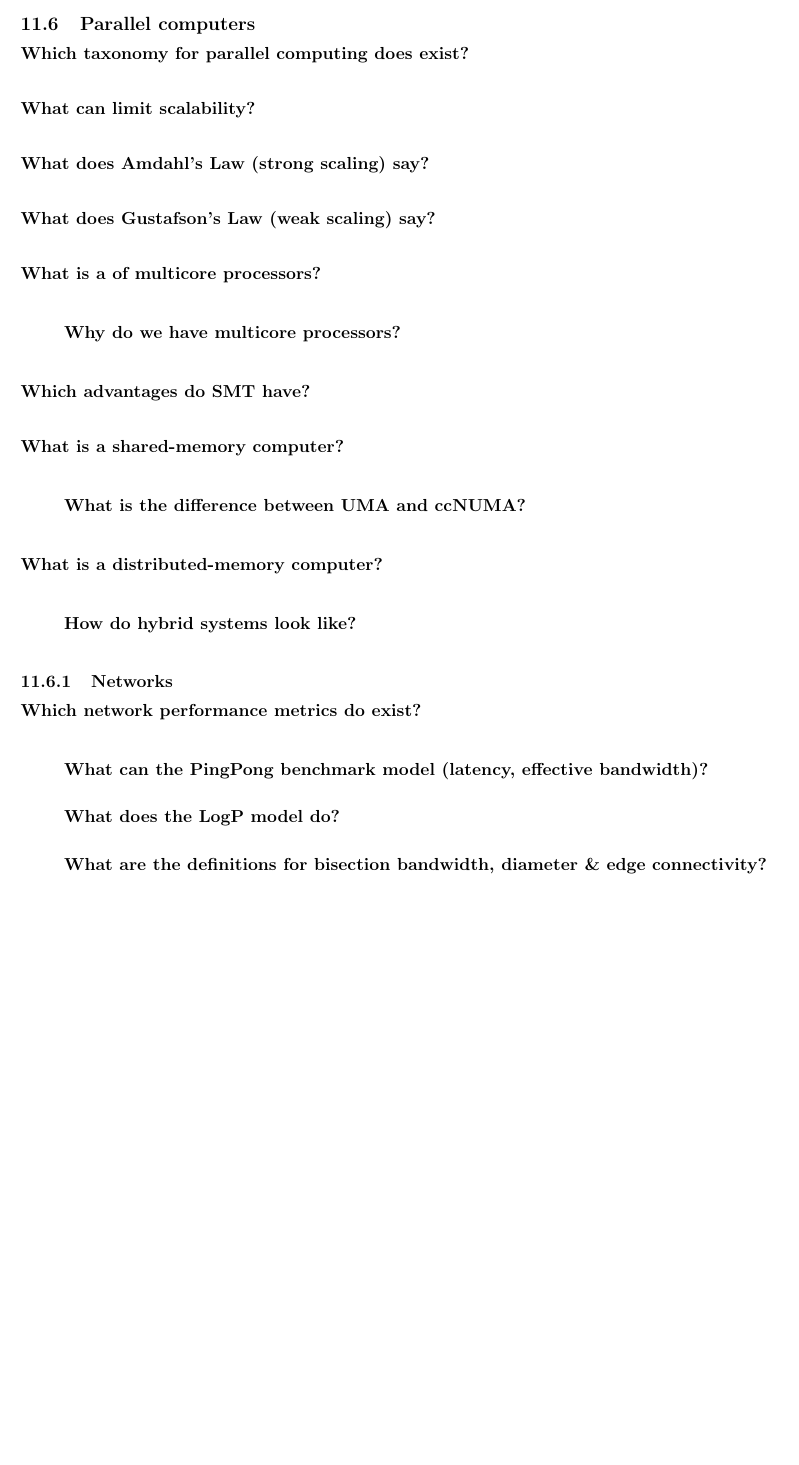
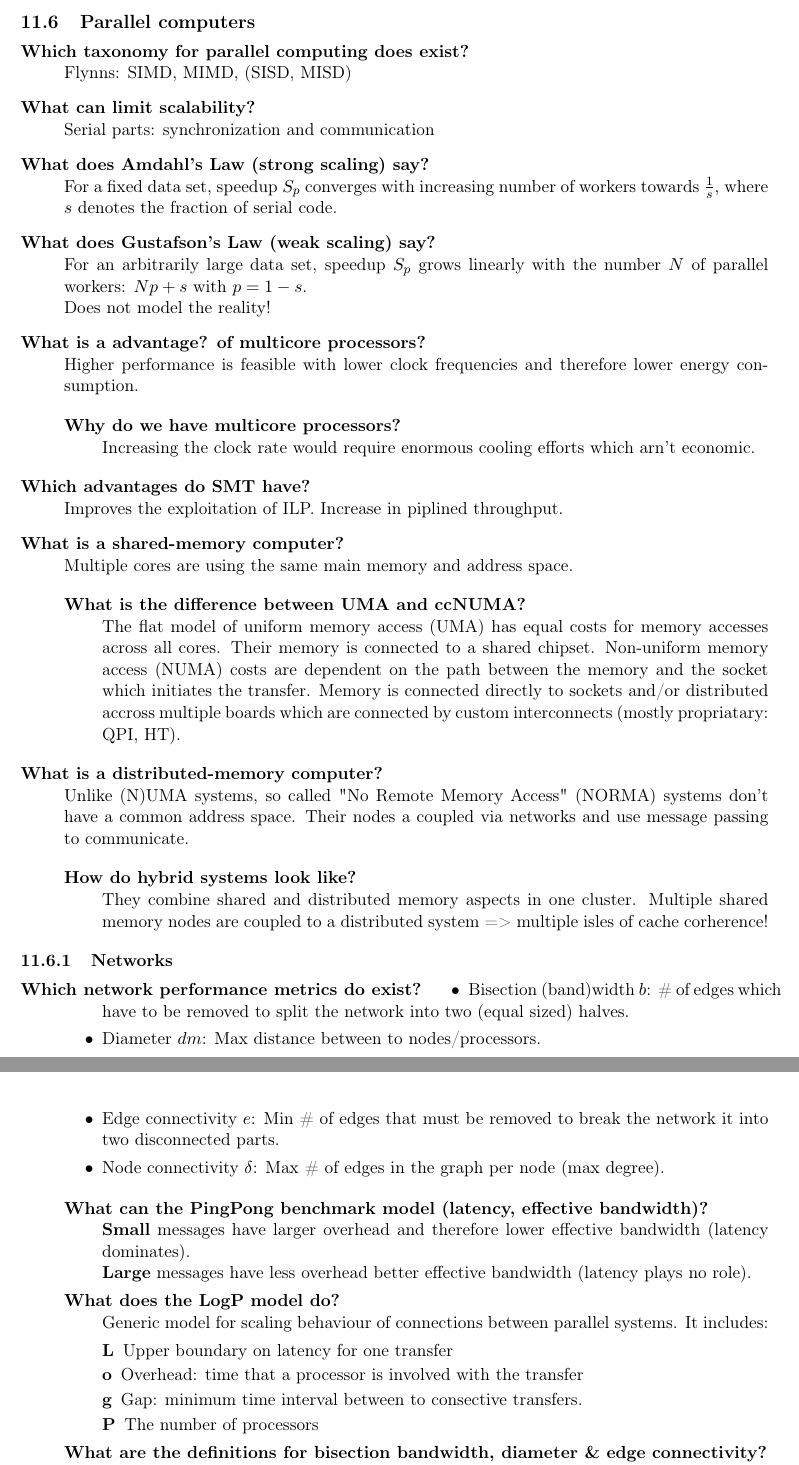
Before and after one commit to stv0g/rwth-misc, a LaTeX document (hpc_summary.tex): part of page 11 of 17 before the commit and two parts of pages 12 and 13 of 19 after it, the two joined at a grey line, cut so that both start at the same text, the shorter picture padded with empty space. Compiled offline with pdfLaTeX.

Commit message:
added questions/answers till parallization/optimazation techniques

```diff
--- a/hpc_summary.tex
+++ b/hpc_summary.tex
@@ -489,32 +501,33 @@ TODO
 \subsection{Parallel computers}
 
 \begin{description}[style=nextline]
-	\item[Which taxonomy for parallel computing does exist?] \hfill
+	\item[Which taxonomy for parallel computing does exist?] Flynns: SIMD, MIMD, (SISD, MISD)
 
-	\item[What can limit scalability?] \hfill
+	\item[What can limit scalability?] Serial parts: synchronization and communication
 
-	\item[What does Amdahl’s Law (strong scaling) say?] \hfill
+	\item[What does Amdahl's Law (strong scaling) say?] For a fixed data set, speedup $S_p$ converges with increasing number of workers towards $\frac{1}{s}$, where $s$ denotes the fraction of serial code.
 
-	\item[What does Gustafson’s Law (weak scaling) say?] \hfill
+	\item[What does Gustafson's Law (weak scaling) say?] For an arbitrarily large data set, speedup $S_p$ grows linearly with the number $N$ of parallel workers: $N p + s$ with $p = 1 - s$. \\
+	Does not model the reality!
 
-	\item[What is a of multicore processors?] \hfill
+	\item[What is a advantage? of multicore processors?] Higher performance is feasible with lower clock frequencies and therefore lower energy consumption.
 
 	\begin{description}[style=nextline]
-		\item[Why do we have multicore processors?] \hfill
+		\item[Why do we have multicore processors?] Increasing the clock rate would require enormous cooling efforts which arn't economic.
 
 	\end{description}
-	\item[Which advantages do SMT have?] \hfill
+	\item[Which advantages do SMT have?] Improves the exploitation of ILP. Increase in piplined throughput.
 
-	\item[What is a shared-memory computer?] \hfill
+	\item[What is a shared-memory computer?] Multiple cores are using the same main memory and address space.
 
 	\begin{description}[style=nextline]
-		\item[What is the difference between UMA and ccNUMA?] \hfill
+		\item[What is the difference between UMA and ccNUMA?] The flat model of uniform memory access (UMA) has equal costs for memory accesses across all cores. Their memory is connected to a shared chipset. Non-uniform memory access (NUMA) costs are dependent on the path between the memory and the socket which initiates the transfer. Memory is connected directly to sockets and/or distributed accross multiple boards which are connected by custom interconnects (mostly propriatary: QPI, HT).
 
 	\end{description}
-	\item[What is a distributed-memory computer?] \hfill
+	\item[What is a distributed-memory computer?] Unlike (N)UMA systems, so called "No Remote Memory Access" (NORMA) systems don't have a common address space. Their nodes a coupled via networks and use message passing to communicate.
 
 	\begin{description}[style=nextline]
-		\item[How do hybrid systems look like?] \hfill
+		\item[How do hybrid systems look like?] They combine shared and distributed memory aspects in one cluster. Multiple shared memory nodes are coupled to a distributed system => multiple isles of cache corherence!
 
 	\end{description}
 \end{description}
@@ -522,13 +535,25 @@ TODO
 \subsubsection{Networks}
 
 \begin{description}[style=nextline]
-	\item[Which network performance metrics do exist?] \hfill
+	\item[Which network performance metrics do exist?]
+	\begin{itemize}
+		\item Bisection (band)width $b$: \# of edges which have to be removed to split the network into two (equal sized) halves.
+		\item Diameter $dm$: Max distance between to nodes/processors.
+		\item Edge connectivity $e$: Min \# of edges that must be removed to break the network it into two disconnected parts.
+		\item Node connectivity $\delta$: Max \# of edges in the graph per node (max degree).
+	\end{itemize}
 
 	\begin{description}[style=nextline]
-		\item[What can the PingPong benchmark model (latency, effective bandwidth)?] \hfill
+		\item[What can the PingPong benchmark model (latency, effective bandwidth)?] \textbf{Small} messages have larger overhead and therefore lower effective bandwidth (latency dominates). \\
+		\textbf{Large} messages have less overhead better effective bandwidth (latency plays no role).
 
-		\item[What does the LogP model do?] \hfill
-
-		\item[What are the definitions for bisection bandwidth, diameter \& edge connectivity?] \hfill
+		\item[What does the LogP model do?] Generic model for scaling behaviour of connections between parallel systems. It includes:
+		\begin{description}
+			\item[L] Upper boundary on latency for one transfer
+			\item[o] Overhead: time that a processor is involved with the transfer
+			\item[g] Gap: minimum time interval between to consective transfers.
+			\item[P] The number of processors
+		\end{description}
+		\item[What are the definitions for bisection bandwidth, diameter \& edge connectivity?] See above.
 
 	\end{description}
```
Also changed, not shown: hpc_summary.tex (77 more changed lines).
